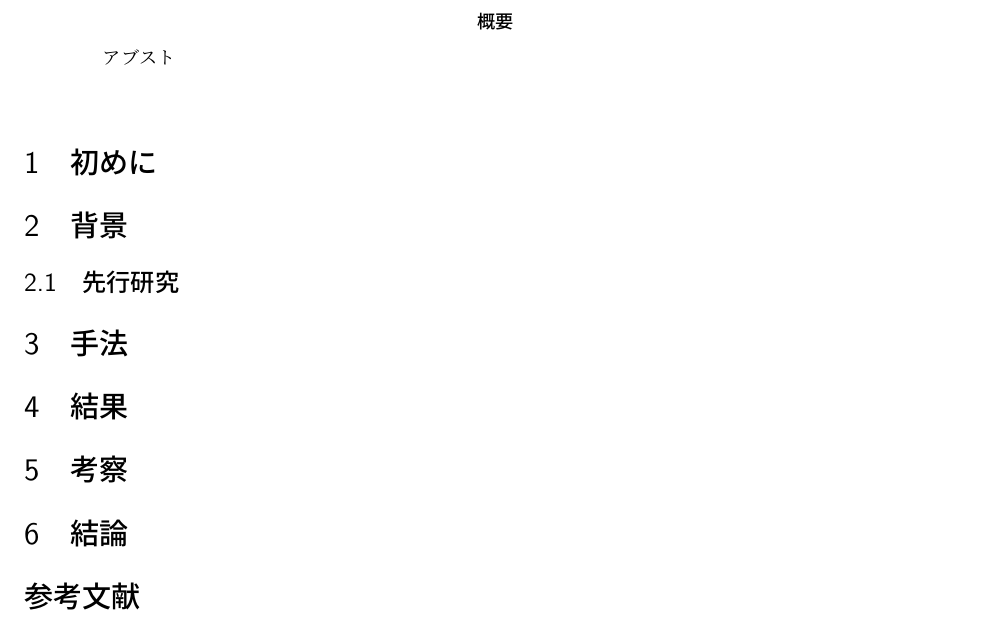
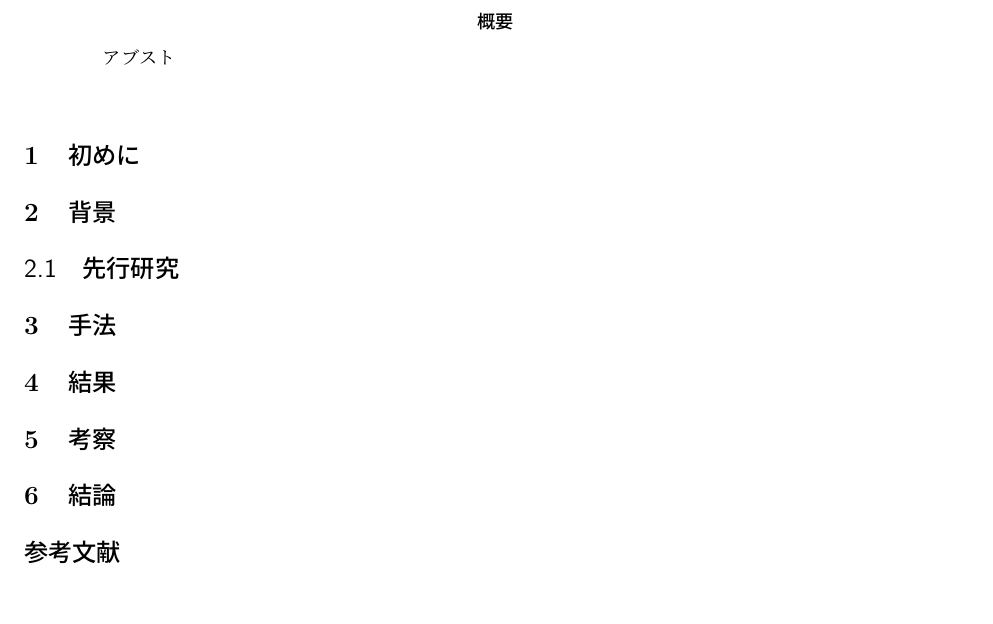
Before and after one commit to ShingoNishimoto/LaTex_template, a LaTeX document (paper.tex): part of the page, cut so that both start at the same text. Compiled offline with pLaTeX and dvipdfmx.

Commit message:
add titlesec

```diff
--- a/paper.tex
+++ b/paper.tex
@@ -11,6 +11,9 @@
 \usepackage{enumerate}
 % 上下に2.5cm、左右に20cmの余白を取る
 \usepackage[top=30mm, bottom=30mm, left=20mm, right=20mm]{geometry}
+\usepackage{titlesec}
+% sectionのサイズを調整
+\titleformat*{\section}{\large\bfseries}
 
 \newif\iffigure
 %\figurefaulse
```
Also changed, not shown: paper.pdf.
